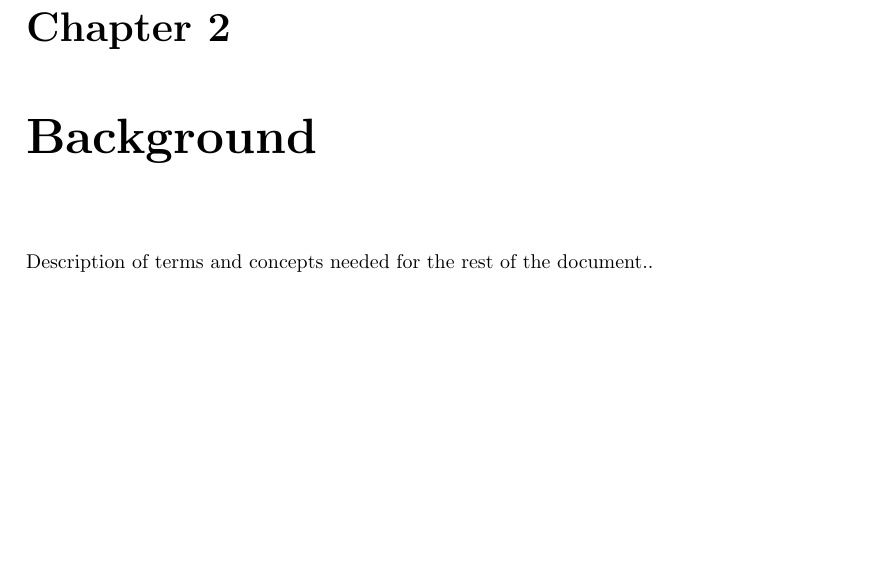
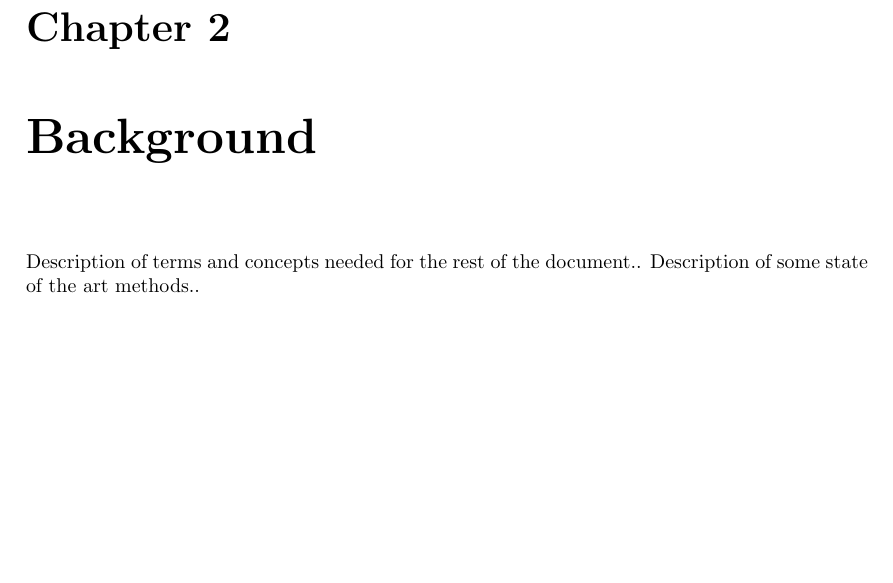
Before and after one commit to cmikke97/Thesis, a LaTeX thesis (Thesis/Thesis_V1.0.0.tex): part of page 8 of 12, cut so that both start at the same text. Compiled offline with pdfLaTeX; the source files are stored in an older character set and shown here as Unicode.

Commit message:
txs auto checkin

```diff
--- a/Thesis/Thesis_V1.0.0.tex
+++ b/Thesis/Thesis_V1.0.0.tex
@@ -148,6 +148,7 @@ Introduction..
 
 \chapter{Background}
 Description of terms and concepts needed for the rest of the document..
+Description of some state of the art methods..
 
 \chapter{Proposed Tool}
 Description of the proposed tool..
```
